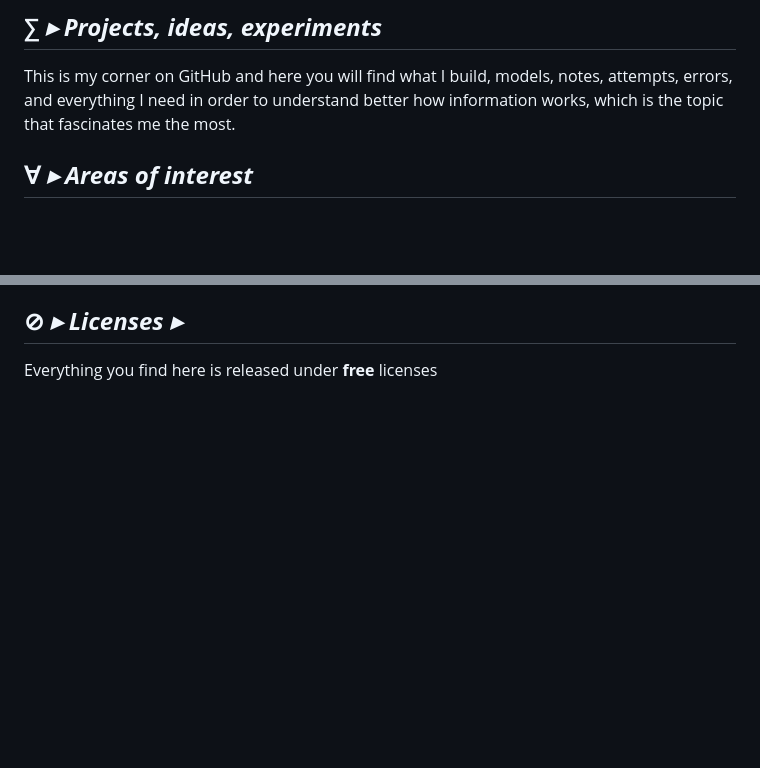
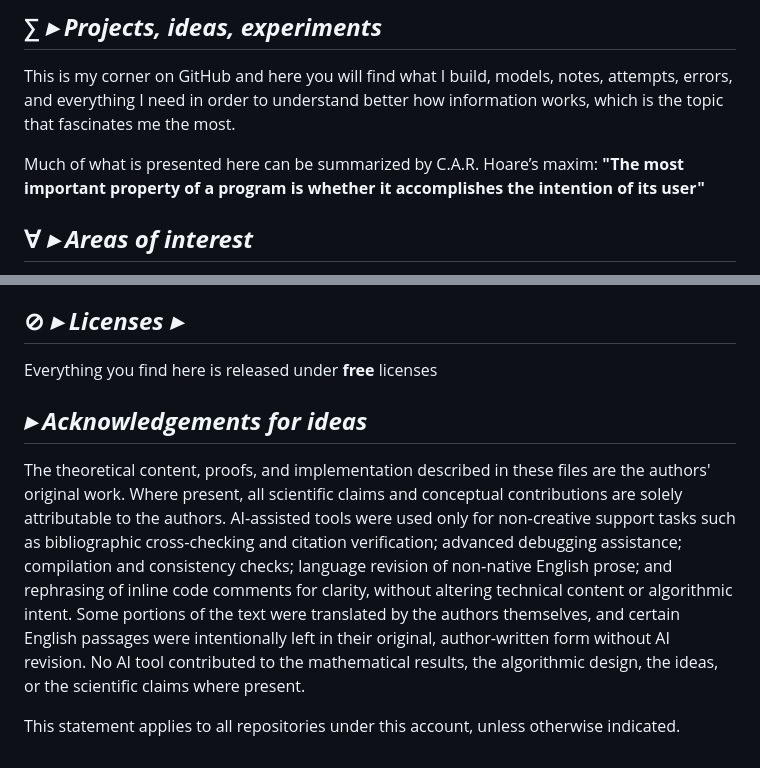
Before and after one commit to FabioFGBuono/FabioFGBuono, a Markdown page: README.md, 2 parts joined by grey strips. GitHub-like rendering; blank space fills up the shorter version.

Commit message:
Add acknowledgements section to README
Added acknowledgements for ideas and clarified the role of AI-assisted tools in the work.

```diff
--- a/README.md
+++ b/README.md
@@ -6,7 +6,7 @@
 
 This is my corner on GitHub and here you will find what I build, models, notes, attempts, errors, and everything I need in order to understand better how information works, which is the topic that fascinates me the most.
 
-
+Much of what is presented here can be summarized by C.A.R. Hoare’s maxim: **"The most important property of a program is whether it accomplishes the intention of its user"**
 
 ## ∀ ***▸ Areas of interest***
 
@@ -69,3 +69,11 @@ Features:
 ## ⊘ ***▸ Licenses ▸***
 
 Everything you find here is released under **free** licenses
+
+
+
+## ***▸ Acknowledgements for ideas***
+
+The theoretical content, proofs, and implementation described in these files are the authors' original work. Where present, all scientific claims and conceptual contributions are solely attributable to the authors. AI‑assisted tools were used only for non‑creative support tasks such as bibliographic cross‑checking and citation verification; advanced debugging assistance; compilation and consistency checks; language revision of non‑native English prose; and rephrasing of inline code comments for clarity, without altering technical content or algorithmic intent. Some portions of the text were translated by the authors themselves, and certain English passages were intentionally left in their original, author‑written form without AI revision. No AI tool contributed to the mathematical results, the algorithmic design, the ideas, or the scientific claims where present.
+
+This statement applies to all repositories under this account, unless otherwise indicated.
```
